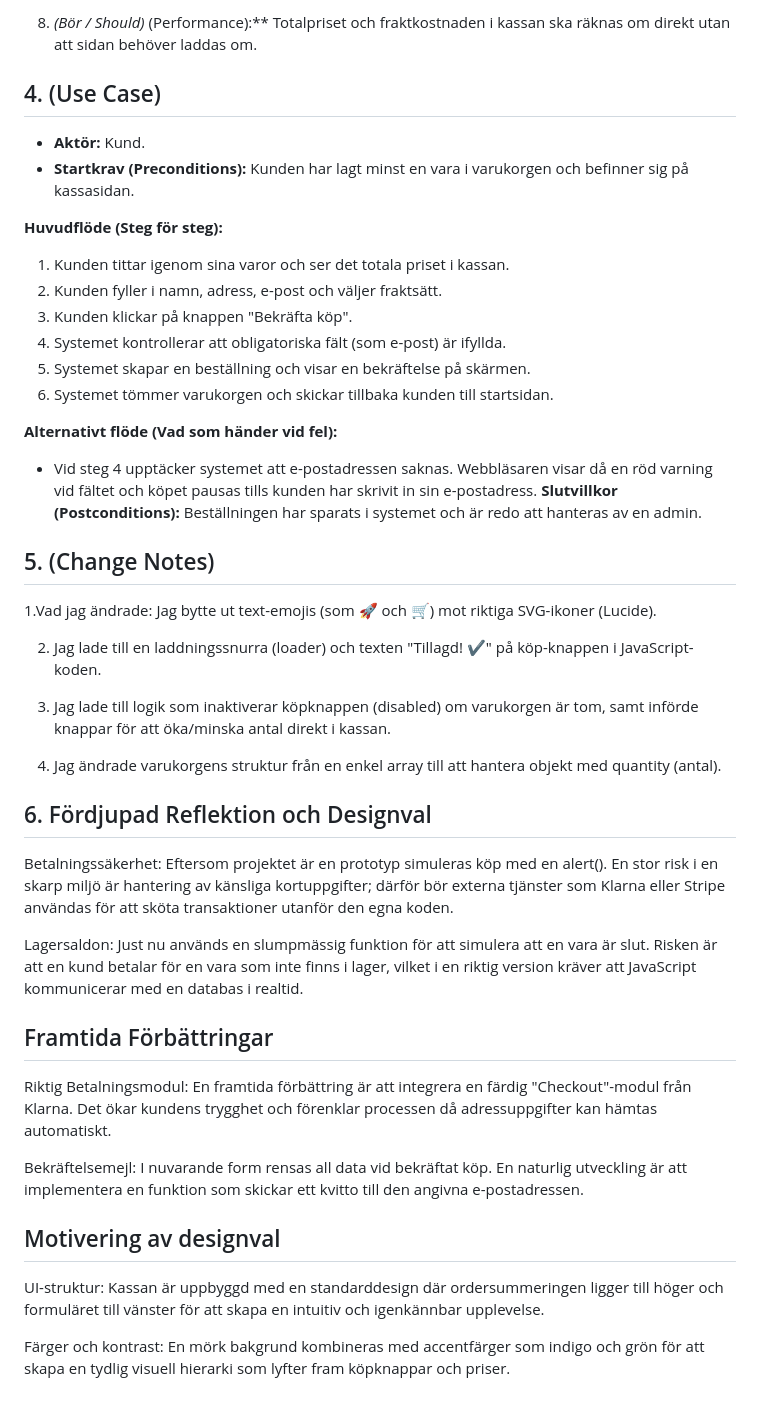
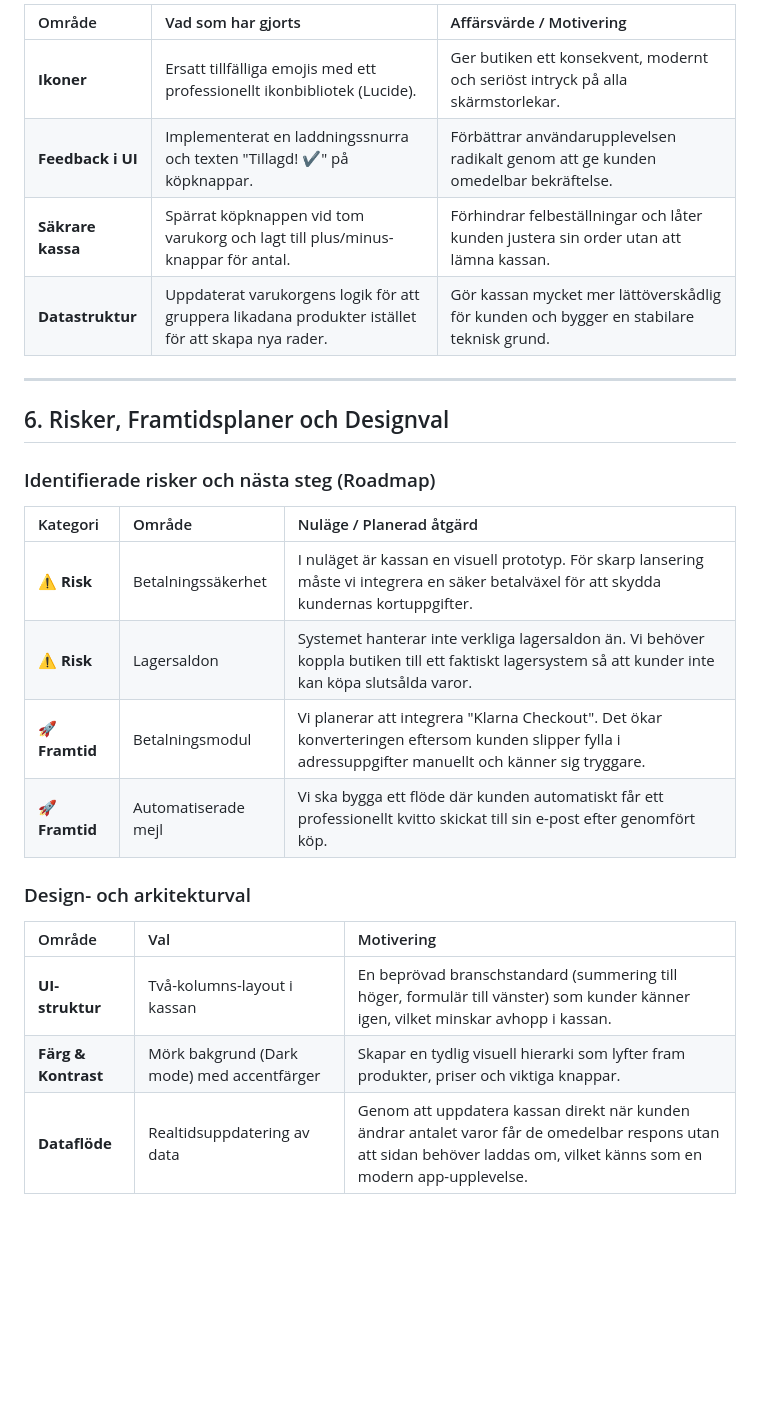
Before and after one commit to yonisb77/Mini-EShop, a Markdown page: README.md, the part around one of its changes. Drawn GitHub-style; blank space fills up the shorter version.

```diff
--- a/README.md
+++ b/README.md
@@ -31,45 +57,26 @@
 
-8. *(Bör / Should)*  (Performance):** Totalpriset och fraktkostnaden i kassan ska räknas om direkt utan att sidan behöver laddas om.
+| Område | Vad som har gjorts | Affärsvärde / Motivering |
+| :--- | :--- | :--- |
+| **Ikoner** | Ersatt tillfälliga emojis med ett professionellt ikonbibliotek (Lucide). | Ger butiken ett konsekvent, modernt och seriöst intryck på alla skärmstorlekar. |
+| **Feedback i UI** | Implementerat en laddningssnurra och texten "Tillagd! ✔" på köpknappar. | Förbättrar användarupplevelsen radikalt genom att ge kunden omedelbar bekräftelse. |
+| **Säkrare kassa**| Spärrat köpknappen vid tom varukorg och lagt till plus/minus-knappar för antal. | Förhindrar felbeställningar och låter kunden justera sin order utan att lämna kassan. |
+| **Datastruktur** | Uppdaterat varukorgens logik för att gruppera likadana produkter istället för att skapa nya rader. | Gör kassan mycket mer lättöverskådlig för kunden och bygger en stabilare teknisk grund. |
 
-## 4. (Use Case)
-* **Aktör:** Kund.
-* **Startkrav (Preconditions):** Kunden har lagt minst en vara i varukorgen och befinner sig på kassasidan.
+---
 
-**Huvudflöde (Steg för steg):**
-1. Kunden tittar igenom sina varor och ser det totala priset i kassan.
-2. Kunden fyller i namn, adress, e-post och väljer fraktsätt.
-3. Kunden klickar på knappen "Bekräfta köp".
-4. Systemet kontrollerar att obligatoriska fält (som e-post) är ifyllda.
-5. Systemet skapar en beställning och visar en bekräftelse på skärmen.
-6. Systemet tömmer varukorgen och skickar tillbaka kunden till startsidan.
+## 6. Risker, Framtidsplaner och Designval
 
-**Alternativt flöde (Vad som händer vid fel):**
-* Vid steg 4 upptäcker systemet att e-postadressen saknas. Webbläsaren visar då en röd varning vid fältet och köpet pausas tills kunden har skrivit in sin e-postadress.
-**Slutvillkor (Postconditions):** Beställningen har sparats i systemet och är redo att hanteras av en admin.
+### Identifierade risker och nästa steg (Roadmap)
+| Kategori | Område | Nuläge / Planerad åtgärd |
+| :--- | :--- | :--- |
+| ⚠️ **Risk** | Betalningssäkerhet | I nuläget är kassan en visuell prototyp. För skarp lansering måste vi integrera en säker betalväxel för att skydda kundernas kortuppgifter. |
+| ⚠️ **Risk** | Lagersaldon | Systemet hanterar inte verkliga lagersaldon än. Vi behöver koppla butiken till ett faktiskt lagersystem så att kunder inte kan köpa slutsålda varor. |
+| 🚀 **Framtid**| Betalningsmodul | Vi planerar att integrera "Klarna Checkout". Det ökar konverteringen eftersom kunden slipper fylla i adressuppgifter manuellt och känner sig tryggare. |
+| 🚀 **Framtid**| Automatiserade mejl | Vi ska bygga ett flöde där kunden automatiskt får ett professionellt kvitto skickat till sin e-post efter genomfört köp. |
 
-## 5. (Change Notes)
-1.Vad jag ändrade: Jag bytte ut text-emojis (som 🚀 och 🛒) mot riktiga SVG-ikoner (Lucide).
-
-
-2. Jag lade till en laddningssnurra (loader) och texten "Tillagd! ✔" på köp-knappen i JavaScript-koden.
-
-
-3. Jag lade till logik som inaktiverar köpknappen (disabled) om varukorgen är tom, samt införde knappar för att öka/minska antal direkt i kassan.
-
-
-4. Jag ändrade varukorgens struktur från en enkel array till att hantera objekt med quantity (antal).
-
- ## 6. Fördjupad Reflektion och Designval
-Betalningssäkerhet: Eftersom projektet är en prototyp simuleras köp med en alert(). En stor risk i en skarp miljö är hantering av känsliga kortuppgifter; därför bör externa tjänster som Klarna eller Stripe användas för att sköta transaktioner utanför den egna koden.
-
-Lagersaldon: Just nu används en slumpmässig funktion för att simulera att en vara är slut. Risken är att en kund betalar för en vara som inte finns i lager, vilket i en riktig version kräver att JavaScript kommunicerar med en databas i realtid.
-
-## Framtida Förbättringar
-Riktig Betalningsmodul: En framtida förbättring är att integrera en färdig "Checkout"-modul från Klarna. Det ökar kundens trygghet och förenklar processen då adressuppgifter kan hämtas automatiskt.
-
-Bekräftelsemejl: I nuvarande form rensas all data vid bekräftat köp. En naturlig utveckling är att implementera en funktion som skickar ett kvitto till den angivna e-postadressen.
-
-## Motivering av designval
-UI-struktur: Kassan är uppbyggd med en standarddesign där ordersummeringen ligger till höger och formuläret till vänster för att skapa en intuitiv och igenkännbar upplevelse.
-
-Färger och kontrast: En mörk bakgrund kombineras med accentfärger som indigo och grön för att skapa en tydlig visuell hierarki som lyfter fram köpknappar och priser.
+### Design- och arkitekturval
+| Område | Val | Motivering |
+| :--- | :--- | :--- |
+| **UI-struktur** | Två-kolumns-layout i kassan | En beprövad branschstandard (summering till höger, formulär till vänster) som kunder känner igen, vilket minskar avhopp i kassan. |
+| **Färg & Kontrast**| Mörk bakgrund (Dark mode) med accentfärger | Skapar en tydlig visuell hierarki som lyfter fram produkter, priser och viktiga knappar. |
+| **Dataflöde** | Realtidsuppdatering av data | Genom att uppdatera kassan direkt när kunden ändrar antalet varor får de omedelbar respons utan att sidan behöver laddas om, vilket känns som en modern app-upplevelse. |
```
Also changed, not shown: other parts of README.md (+44 -18 lines).
